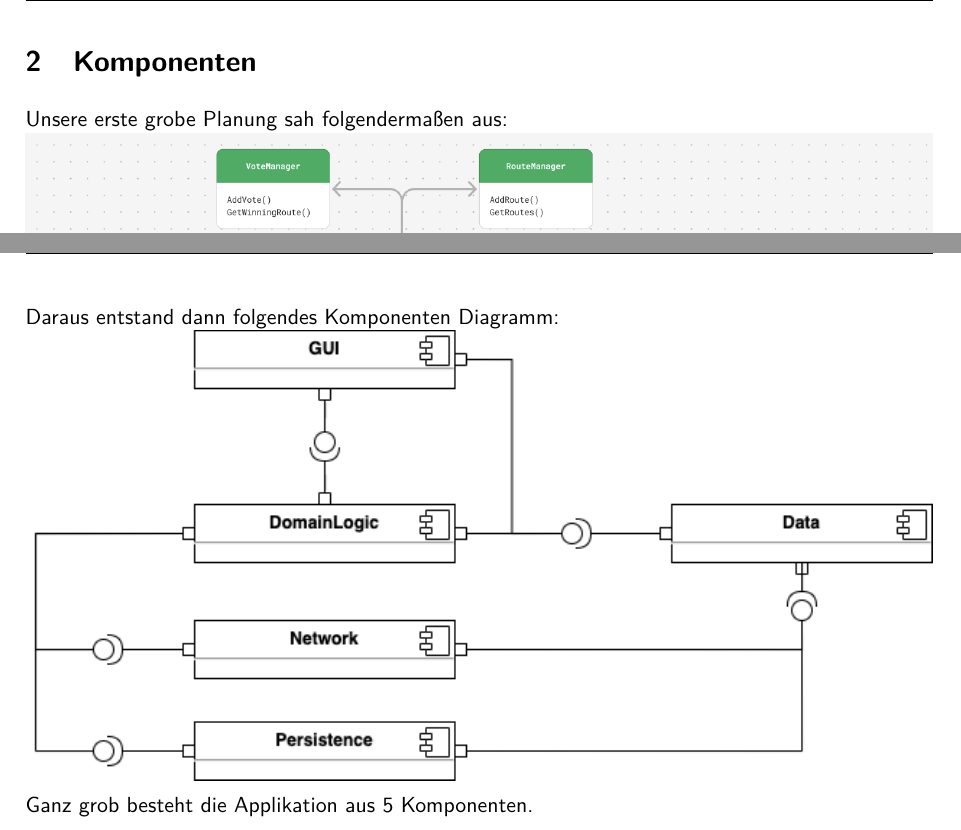
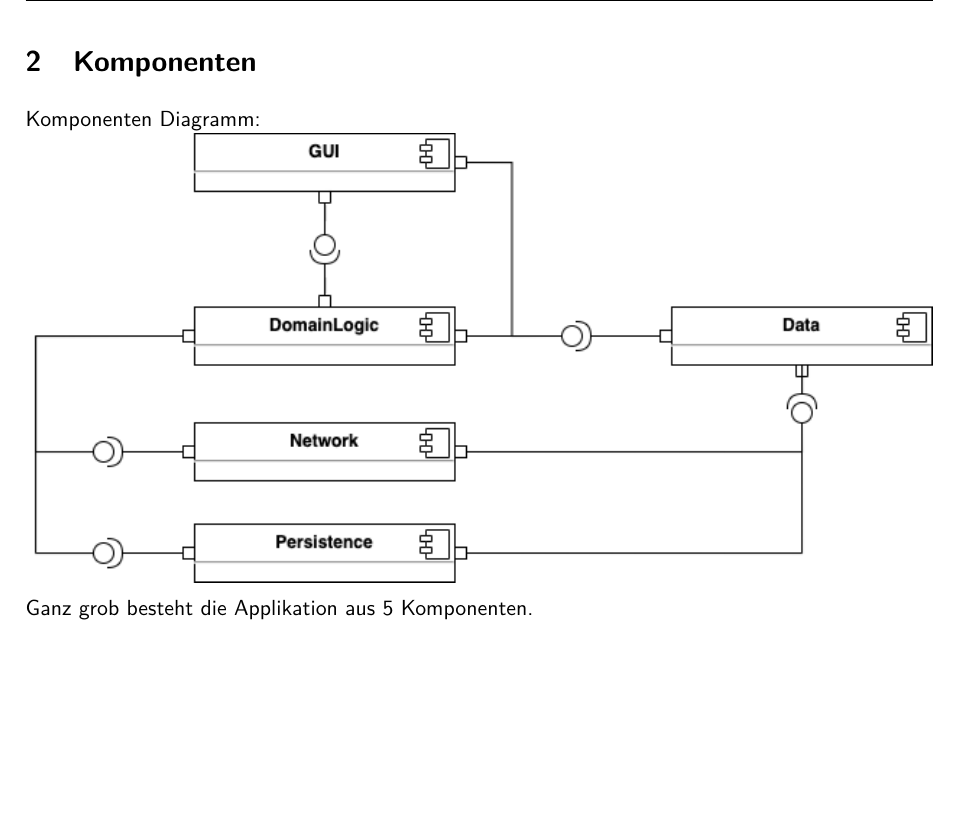
Before and after one commit to YS-moBs/documentation, a LaTeX document (main.tex): two parts of pages 5 and 6 of 12 before the commit and part of page 5 of 11 after it, the two joined at a grey line, cut so that both start at the same text, the shorter picture padded with empty space. Compiled offline with pdfLaTeX.

Commit message:
remove planning picture

```diff
--- a/main.tex
+++ b/main.tex
@@ -132,13 +132,7 @@
 \newpage
 
 \section{Komponenten}
-
-  \par
-    Unsere erste grobe Planung sah folgendermaßen aus:
-    \newline
-    \includegraphics[width=\textwidth]{pictures/planning.png}
-    \newpage
-    Daraus entstand dann folgendes Komponenten Diagramm:
+Komponenten Diagramm:
     \newline
     \includegraphics[width=\textwidth]{pictures/component_diagram.drawio.png}
 
```
Also changed, not shown: main.pdf, pictures/planning.png (deleted).
